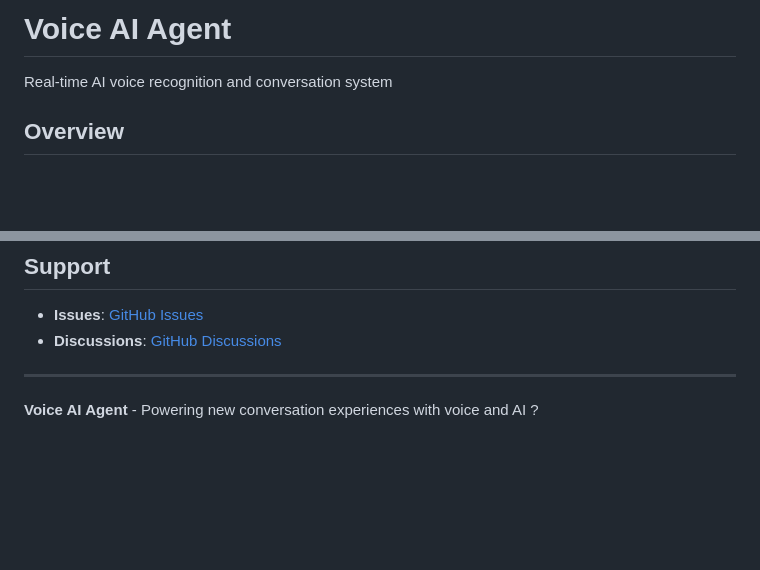
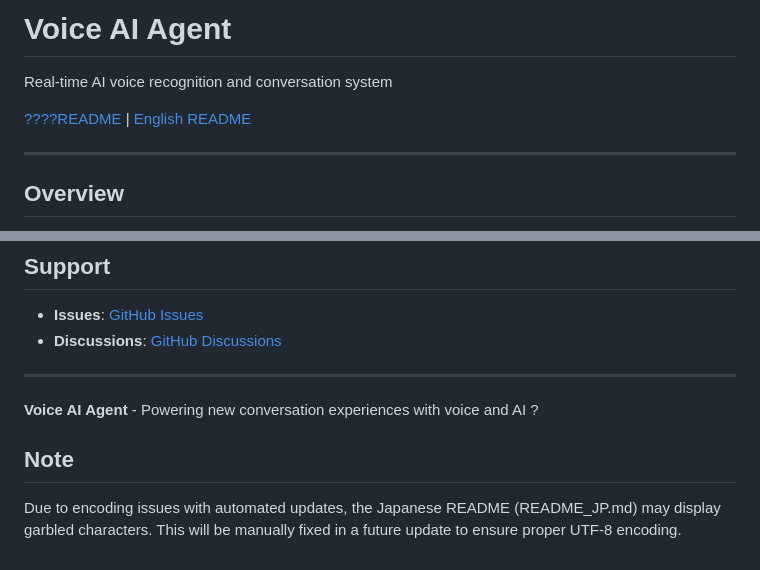
Before and after one commit to nullpox7/voice-ai-agent, a Markdown page: README.md, 2 parts joined by grey strips. Drawn GitHub-style; blank space fills up the shorter version.

Commit message:
Update README with language links and encoding issue note

```diff
--- a/README.md
+++ b/README.md
@@ -1,6 +1,10 @@
 # Voice AI Agent
 
 Real-time AI voice recognition and conversation system
+
+[????README](README_JP.md) | [English README](README.md)
+
+---
 
 ## Overview
 
@@ -158,3 +162,7 @@ MIT License
 ---
 
 **Voice AI Agent** - Powering new conversation experiences with voice and AI ?
+
+## Note
+
+Due to encoding issues with automated updates, the Japanese README (README_JP.md) may display garbled characters. This will be manually fixed in a future update to ensure proper UTF-8 encoding.
```
